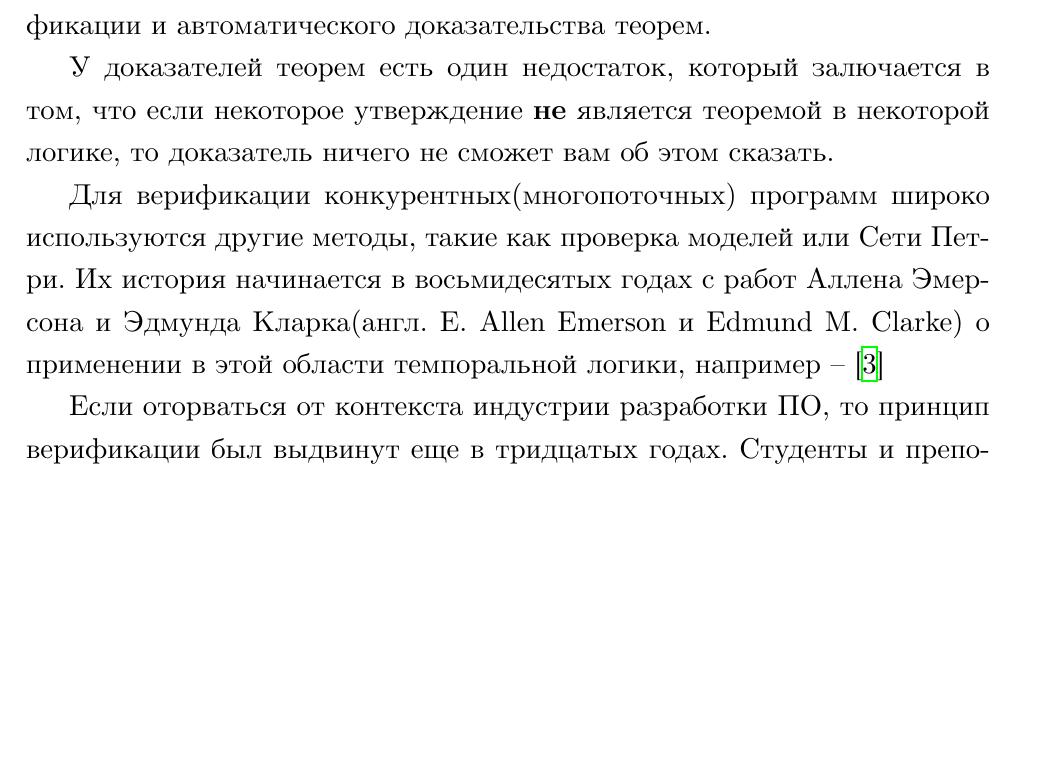
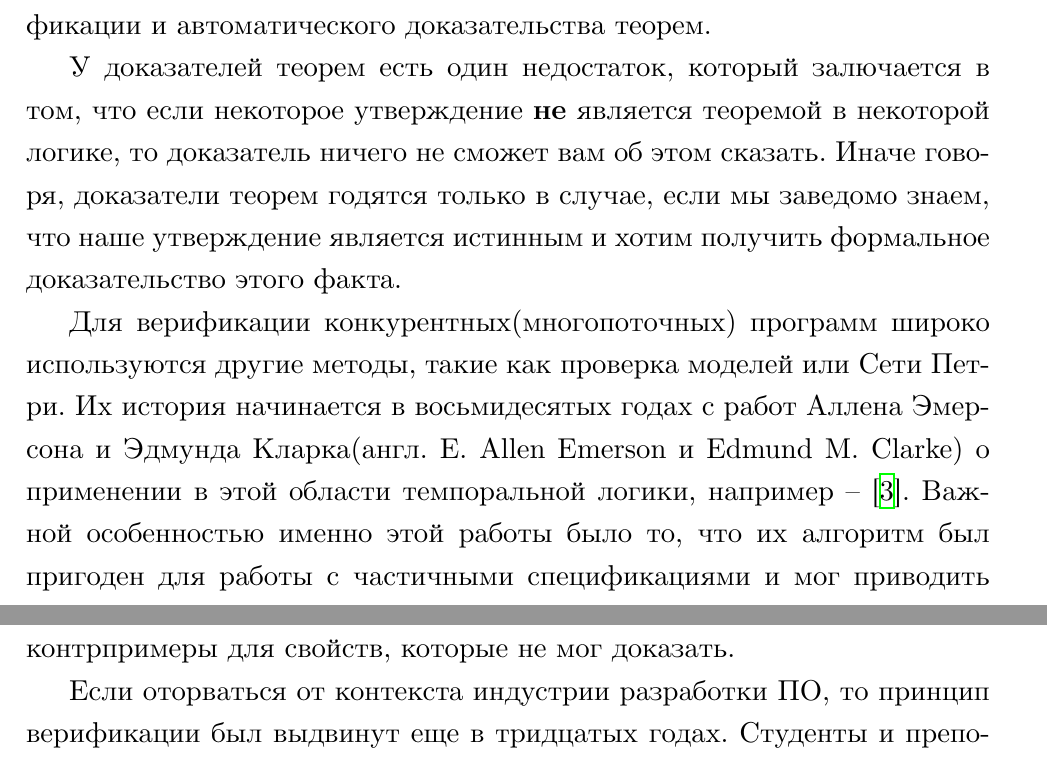
Before and after one commit to edgarzhavoronkov/philosophy-essay, a LaTeX document (main.tex, which reads chapter_three/history.tex): part of page 14 of 16 before the commit and two parts of pages 14 and 15 of 16 after it, the two joined at a grey line, cut so that both start at the same text, the shorter picture padded with empty space. Compiled offline with XeLaTeX.

Commit message:
couple more notes

```diff
--- a/chapter_three/history.tex
+++ b/chapter_three/history.tex
@@ -4,8 +4,8 @@
 
 Еще позже, в 1972 году, Робином Милнером(англ. Robin Milner) был создана система проверки доказательств LCF(Logic for Computable Functions), которая положила начало современным системам автоматического доказательства теорем, таким как HOL или Coq. На текущий момент, Coq является одним из самых популярных инструментов формальной верификации и автоматического доказательства теорем.
 
-У доказателей теорем есть один недостаток, который залючается в том, что если некоторое утверждение \textbf{не} является теоремой в некоторой логике, то доказатель ничего не сможет вам об этом сказать.
+У доказателей теорем есть один недостаток, который залючается в том, что если некоторое утверждение \textbf{не} является теоремой в некоторой логике, то доказатель ничего не сможет вам об этом сказать. Иначе говоря, доказатели теорем годятся только в случае, если мы заведомо знаем, что наше утверждение является истинным и хотим получить формальное доказательство этого факта.
 
-Для верификации конкурентных(многопоточных) программ широко используются другие методы, такие как проверка моделей или Сети Петри. Их история начинается в восьмидесятых годах с работ Аллена Эмерсона и Эдмунда Кларка(англ. E. Allen Emerson и Edmund M. Clarke) о применении в этой области темпоральной логики, например -- \cite{Clarke:1981:DSS:648063.747438}
+Для верификации конкурентных(многопоточных) программ широко используются другие методы, такие как проверка моделей или Сети Петри. Их история начинается в восьмидесятых годах с работ Аллена Эмерсона и Эдмунда Кларка(англ. E. Allen Emerson и Edmund M. Clarke) о применении в этой области темпоральной логики, например -- \cite{Clarke:1981:DSS:648063.747438}. Важной особенностью именно этой работы было то, что их алгоритм был пригоден для работы с частичными спецификациями и мог приводить контрпримеры для свойств, которые не мог доказать.
 
 Если оторваться от контекста индустрии разработки ПО, то принцип верификации был выдвинут еще в тридцатых годах. Студенты и преподаватели кафедры философии индуктивных наук Венского университета собирали семинар, более известный как Венский Кружок. Именно там под влиянием идей еще Эрнста Маха(нем. Ernst Mach), выдвинувшего мысль о том, что <<суждения, которые не могут быть ни проверены, ни отвергнуты не имеют отношения к науке>> -- цитата по \cite{wiki:mach} был сформулирован принцип верификационизма, утверждавший о том, что к реальному миру имеют отношения лишь те суждения, которые можно проверить экспериментом.
```
Also changed, not shown: main.pdf.
